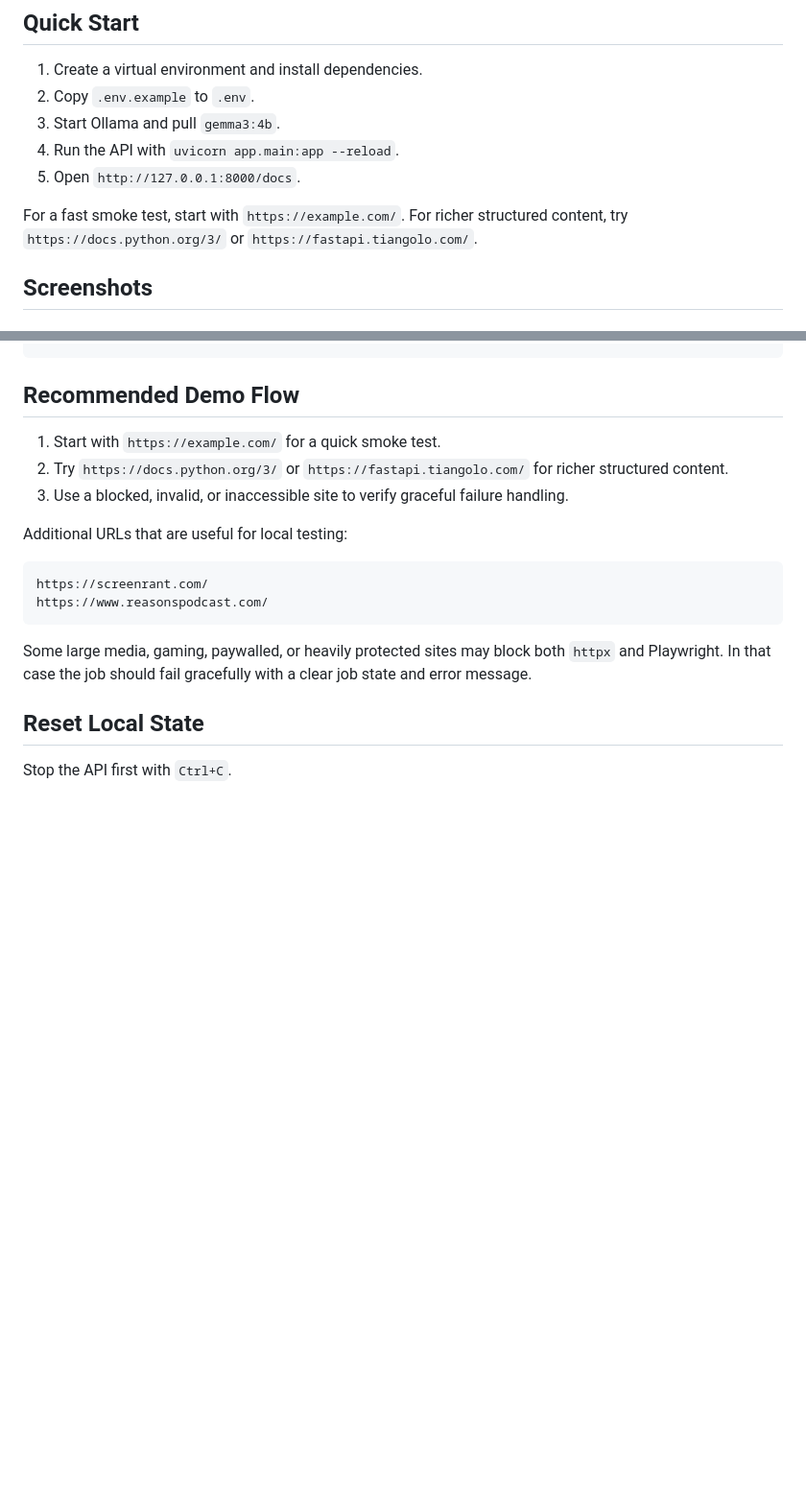
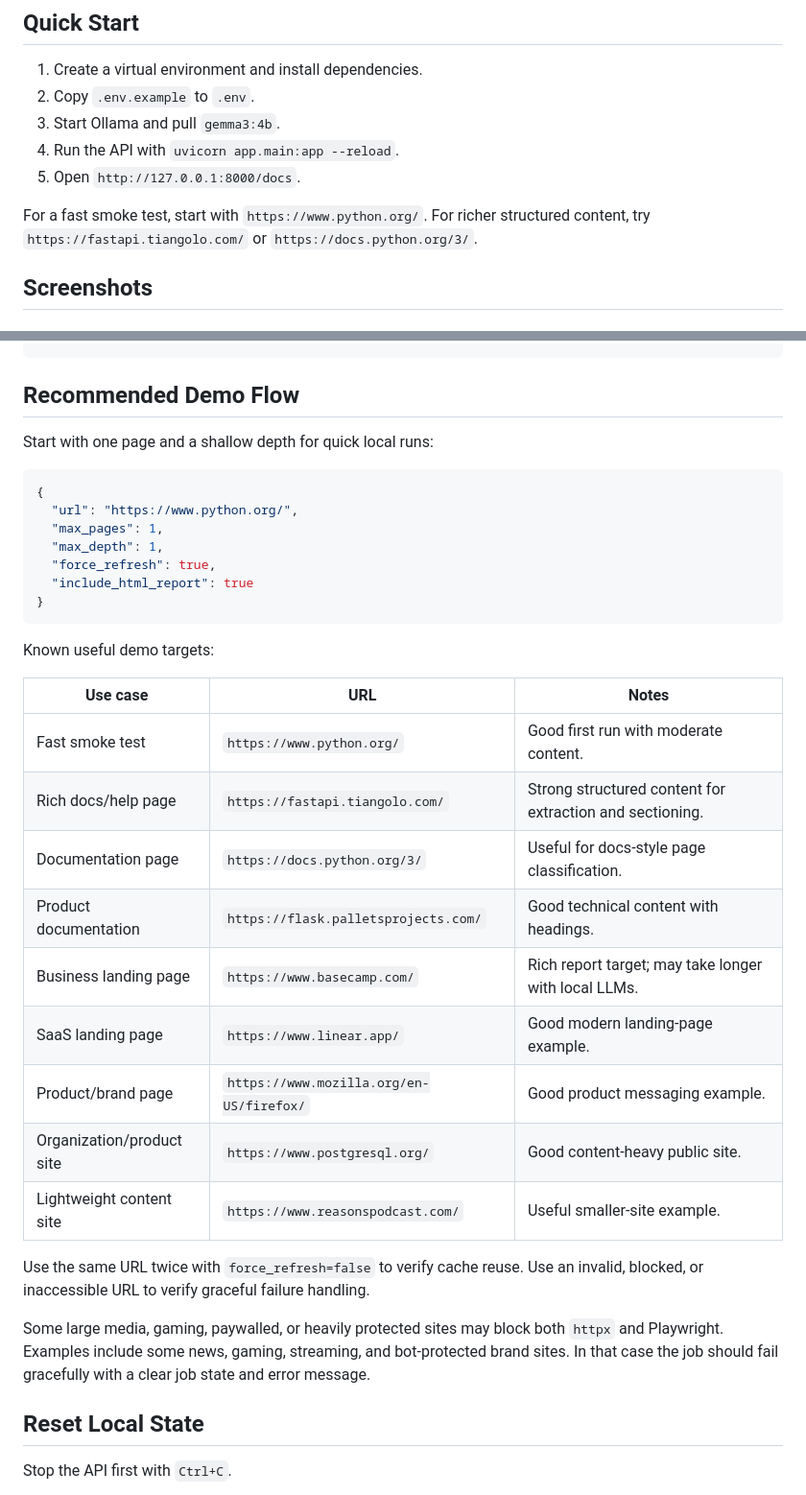
Before and after one commit to VishwaJaya01/website-content-auditor, a Markdown page: README.md, 2 parts joined by grey strips. Shown at 96% size. Rendered like a GitHub page; blank space fills up the shorter version.

Commit message:
fix: update example URLs in README for accuracy and clarity

````diff
--- a/README.md
+++ b/README.md
@@ -15,8 +15,9 @@ report.
 4. Run the API with `uvicorn app.main:app --reload`.
 5. Open `http://127.0.0.1:8000/docs`.
 
-For a fast smoke test, start with `https://example.com/`. For richer structured
-content, try `https://docs.python.org/3/` or `https://fastapi.tiangolo.com/`.
+For a fast smoke test, start with `https://www.python.org/`. For richer
+structured content, try `https://fastapi.tiangolo.com/` or
+`https://docs.python.org/3/`.
 
 ## Screenshots
 
@@ -391,22 +392,39 @@ The JSON result includes:
 
 ## Recommended Demo Flow
 
-1. Start with `https://example.com/` for a quick smoke test.
-2. Try `https://docs.python.org/3/` or `https://fastapi.tiangolo.com/` for
-   richer structured content.
-3. Use a blocked, invalid, or inaccessible site to verify graceful failure
-   handling.
+Start with one page and a shallow depth for quick local runs:
 
-Additional URLs that are useful for local testing:
-
-```text
-https://screenrant.com/
-https://www.reasonspodcast.com/
+```json
+{
+  "url": "https://www.python.org/",
+  "max_pages": 1,
+  "max_depth": 1,
+  "force_refresh": true,
+  "include_html_report": true
+}
 ```
 
+Known useful demo targets:
+
+| Use case | URL | Notes |
+| --- | --- | --- |
+| Fast smoke test | `https://www.python.org/` | Good first run with moderate content. |
+| Rich docs/help page | `https://fastapi.tiangolo.com/` | Strong structured content for extraction and sectioning. |
+| Documentation page | `https://docs.python.org/3/` | Useful for docs-style page classification. |
+| Product documentation | `https://flask.palletsprojects.com/` | Good technical content with headings. |
+| Business landing page | `https://www.basecamp.com/` | Rich report target; may take longer with local LLMs. |
+| SaaS landing page | `https://www.linear.app/` | Good modern landing-page example. |
+| Product/brand page | `https://www.mozilla.org/en-US/firefox/` | Good product messaging example. |
+| Organization/product site | `https://www.postgresql.org/` | Good content-heavy public site. |
+| Lightweight content site | `https://www.reasonspodcast.com/` | Useful smaller-site example. |
+
+Use the same URL twice with `force_refresh=false` to verify cache reuse. Use an
+invalid, blocked, or inaccessible URL to verify graceful failure handling.
+
 Some large media, gaming, paywalled, or heavily protected sites may block both
-`httpx` and Playwright. In that case the job should fail gracefully with a clear
-job state and error message.
+`httpx` and Playwright. Examples include some news, gaming, streaming, and
+bot-protected brand sites. In that case the job should fail gracefully with a
+clear job state and error message.
 
 ## Reset Local State
 
````
Also changed, not shown: other parts of README.md (+2 -2 lines).
